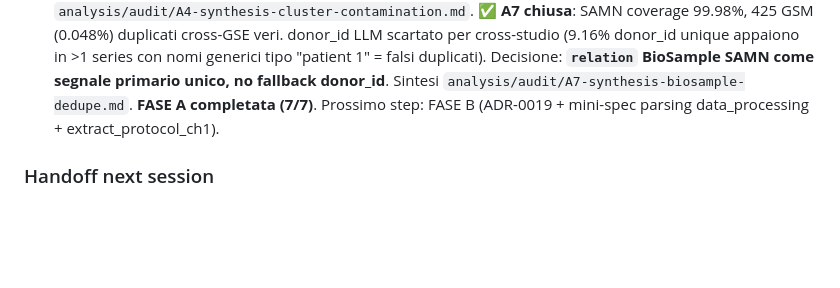
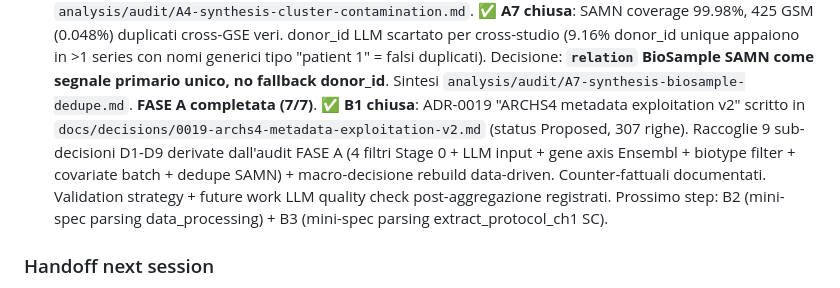
Before and after one commit to UBESP-DCTV/simulomicsr, a Markdown page: docs/RED_ALERT.md, the part around one of its changes. GitHub-like rendering; blank space fills up the shorter version.

```diff
--- a/docs/RED_ALERT.md
+++ b/docs/RED_ALERT.md
@@ -882,8 +882,16 @@ ALERT per Stadio 1 audit nella sessione successiva.
   donor_id unique appaiono in >1 series con nomi generici tipo "patient 1"
   = falsi duplicati). Decisione: **`relation` BioSample SAMN come segnale
   primario unico, no fallback donor_id**. Sintesi `analysis/audit/A7-synthesis-biosample-dedupe.md`.
-  **FASE A completata (7/7)**. Prossimo step: FASE B (ADR-0019 + mini-spec
-  parsing data_processing + extract_protocol_ch1).
+  **FASE A completata (7/7)**.
+  ✅ **B1 chiusa**: ADR-0019 "ARCHS4 metadata exploitation v2" scritto
+  in `docs/decisions/0019-archs4-metadata-exploitation-v2.md` (status
+  Proposed, 307 righe). Raccoglie 9 sub-decisioni D1-D9 derivate
+  dall'audit FASE A (4 filtri Stage 0 + LLM input + gene axis Ensembl +
+  biotype filter + covariate batch + dedupe SAMN) + macro-decisione
+  rebuild data-driven. Counter-fattuali documentati. Validation
+  strategy + future work LLM quality check post-aggregazione registrati.
+  Prossimo step: B2 (mini-spec parsing data_processing) + B3 (mini-spec
+  parsing extract_protocol_ch1 SC).
 
 ### Handoff next session
 
```
Also changed, not shown: other parts of docs/RED_ALERT.md (+1 -1 lines), docs/decisions/0019-archs4-metadata-exploitation-v2.md (added, +307 -0 lines).
